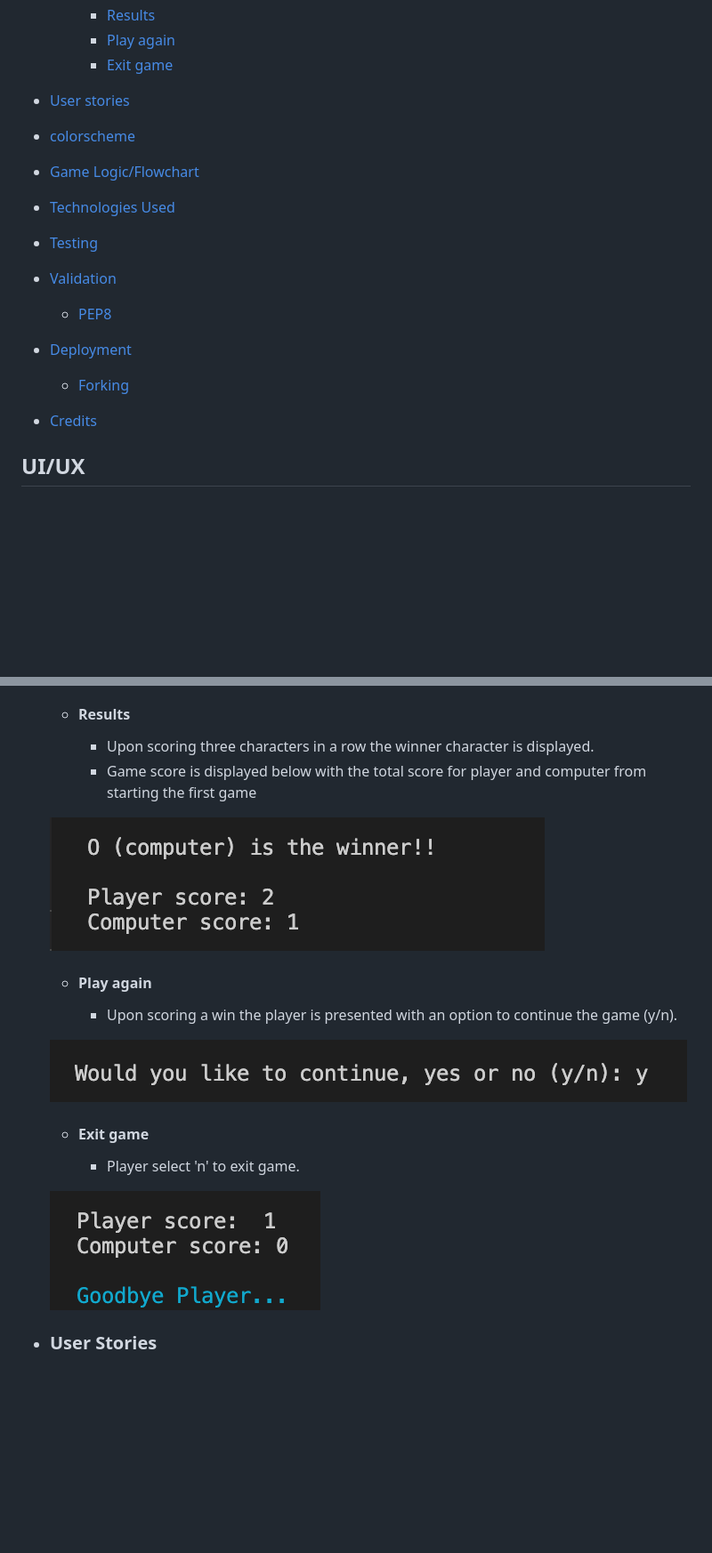
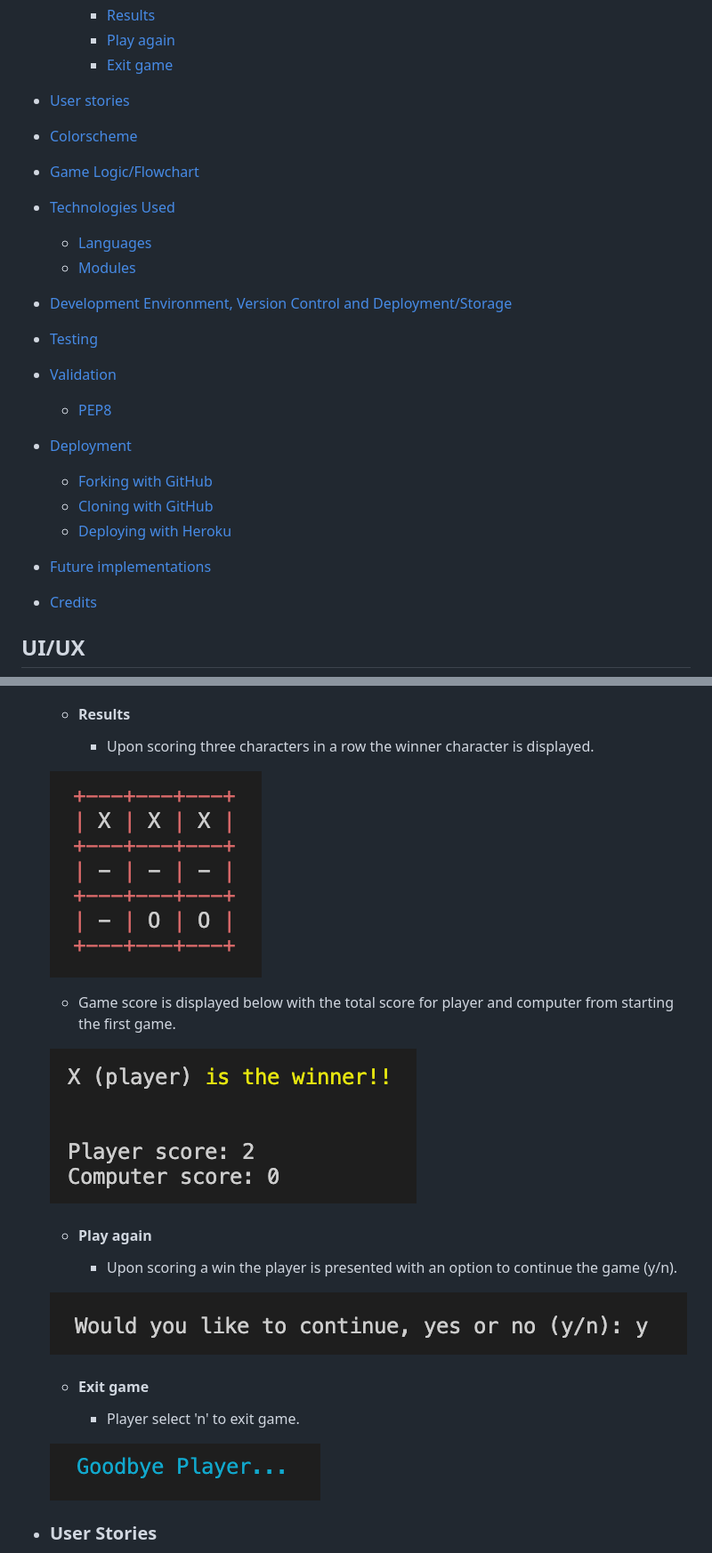
Before and after one commit to sven-cork/toe-tac-tic, a Markdown page: README.md, 2 parts joined by grey strips. Shown: that part at 89% size. GitHub-like rendering; pictures changed too: assets/images/goodbye.png, assets/images/results.png, assets/images/winner_streak.png (added); blank space fills up the shorter version.

Commit message:
Final commit adjusting readme.md

```diff
--- a/README.md
+++ b/README.md
@@ -16,14 +16,20 @@ This is project module 3 of Code Institute Full Stack Developer course, focusing
     - [Exit game](#exit-game)
 
 - [User stories](#user-stories)
-- [colorscheme](#colorscheme)
+- [Colorscheme](#colorscheme)
 - [Game Logic/Flowchart](#game-logic/flowchart)
-- [Technologies Used](#technologies-utilised)
+- [Technologies Used](#technologies-used)
+  - [Languages](#languages)
+  - [Modules](#modules)
+- [Development Environment, Version Control and Deployment/Storage](#custom-names)
 - [Testing](#testing)
 - [Validation](#validation)
   - [PEP8](#pep8)
 - [Deployment](#deployment)
-  - [Forking](#forking)
+  - [Forking with GitHub](#forking-with-github)
+  - [Cloning with GitHub](#cloning-with-github)
+  - [Deploying with Heroku](#deploying-with-heroku)
+- [Future implementations](#future-implementations)
 - [Credits](#credits)
 
 ## UI/UX
@@ -44,12 +50,16 @@ This is project module 3 of Code Institute Full Stack Developer course, focusing
 
   - #### Results
     - Upon scoring three characters in a row the winner character is displayed.
+
+  ![Screenshot of winning condition](/assets/images/winner_streak.png)
+
     - Game score is displayed below with the total score for player and computer
-      from starting the first game
+      from starting the first game.
 
   ![Screenshot of results area](/assets/images/results.png)
 
   - #### Play again
+
     - Upon scoring a win the player is presented with an option to continue the game (y/n).
 
   ![Screenshot of option to continue game](/assets/images/continue_game.png)
```
Also changed, not shown: other parts of README.md (+21 -5 lines), 2 other files.
